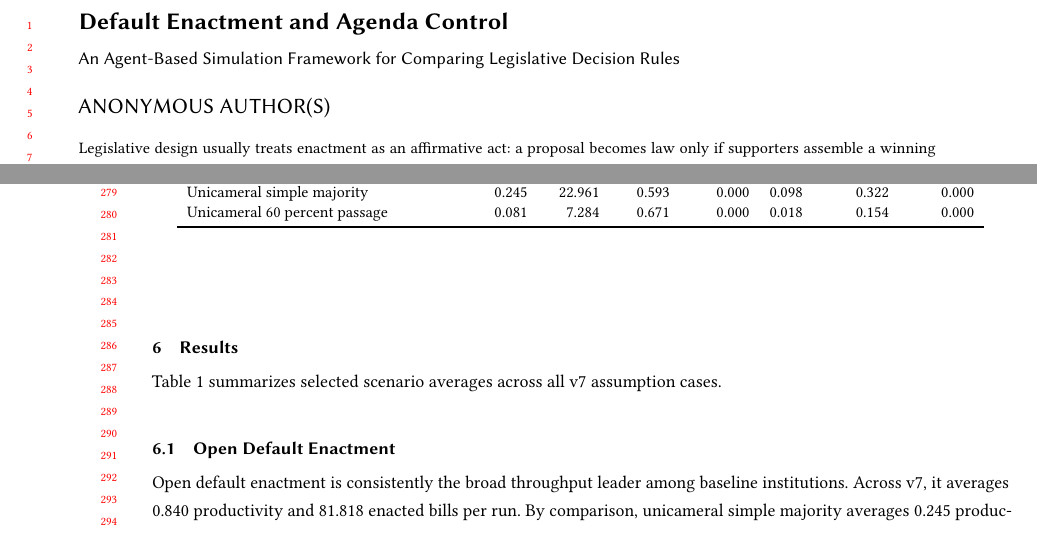
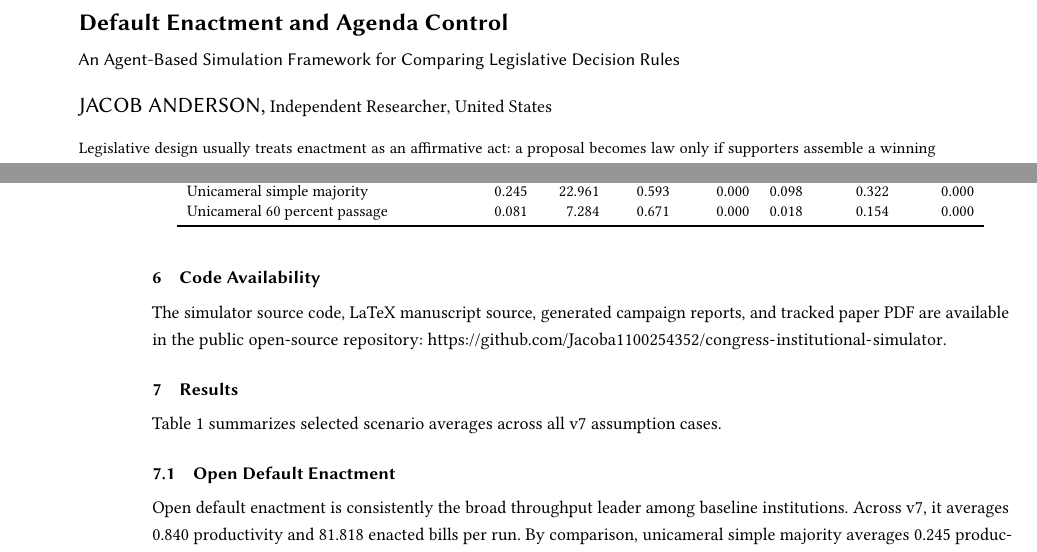
Before and after one commit to Jacoba1100254352/congress-institutional-simulator, a LaTeX paper (paper/main.tex): two parts of pages 1 and 6 of 11, joined at a grey line, cut so that both start at the same text. Compiled offline with pdfLaTeX.

Commit message:
Add public paper author metadata

```diff
--- a/paper/main.tex
+++ b/paper/main.tex
@@ -1,4 +1,4 @@
-\documentclass[manuscript,anonymous,review]{acmart}
+\documentclass[manuscript]{acmart}
 
 \setcopyright{none}
 \citestyle{acmauthoryear}
@@ -11,6 +11,14 @@
 
 \title[Default Enactment and Agenda Control]{Default Enactment and Agenda Control}
 \subtitle{An Agent-Based Simulation Framework for Comparing Legislative Decision Rules}
+
+\author{Jacob Anderson}
+\affiliation{%
+  \institution{Independent Researcher}
+  \country{United States}
+}
+\renewcommand{\shortauthors}{Anderson}
+\authorsaddresses{Jacob Anderson, Independent Researcher, United States.}
 
 \begin{abstract}
 Legislative design usually treats enactment as an affirmative act: a proposal becomes law only if supporters assemble a winning coalition. This paper studies an inverse design pattern in which proposed laws pass by default unless opponents coordinate to block them. The motivating case is a stylized default-enactment legislature where bills pass unless a two-thirds blocking coalition vetoes them. Related institutions exist in narrower domains, including negative parliamentarism, reverse-consensus dispute settlement, tacit-acceptance procedures, and review-and-disapproval systems, but these analogues generally constrain proposal sources, subject matter, or objection windows. The paper therefore asks a mechanism-design question: under what agenda rules can default enactment increase throughput without amplifying agenda-setter power?
@@ -161,6 +169,11 @@ The institutional scenarios are:
 The proposal-cost result reported below comes from \texttt{simulation-campaign-v2}, which included proposal costs, bicameralism, and presidential veto scenarios. The v7 campaign narrows the comparison to challenge mechanics, cross-bloc agenda access, adaptive routing, sunset review, and earned credits so that the sweep is interpretable.
 
 The campaign is deterministic and reproducible from the repository with \texttt{make campaign}. The paper is generated with \texttt{make paper}.
+
+\section{Code Availability}
+
+The simulator source code, LaTeX manuscript source, generated campaign reports, and tracked paper PDF are available in the public open-source repository:
+\url{https://github.com/Jacoba1100254352/congress-institutional-simulator}.
 
 \section{Results}
 
```
Also changed, not shown: paper/README.md, paper/main.pdf.
